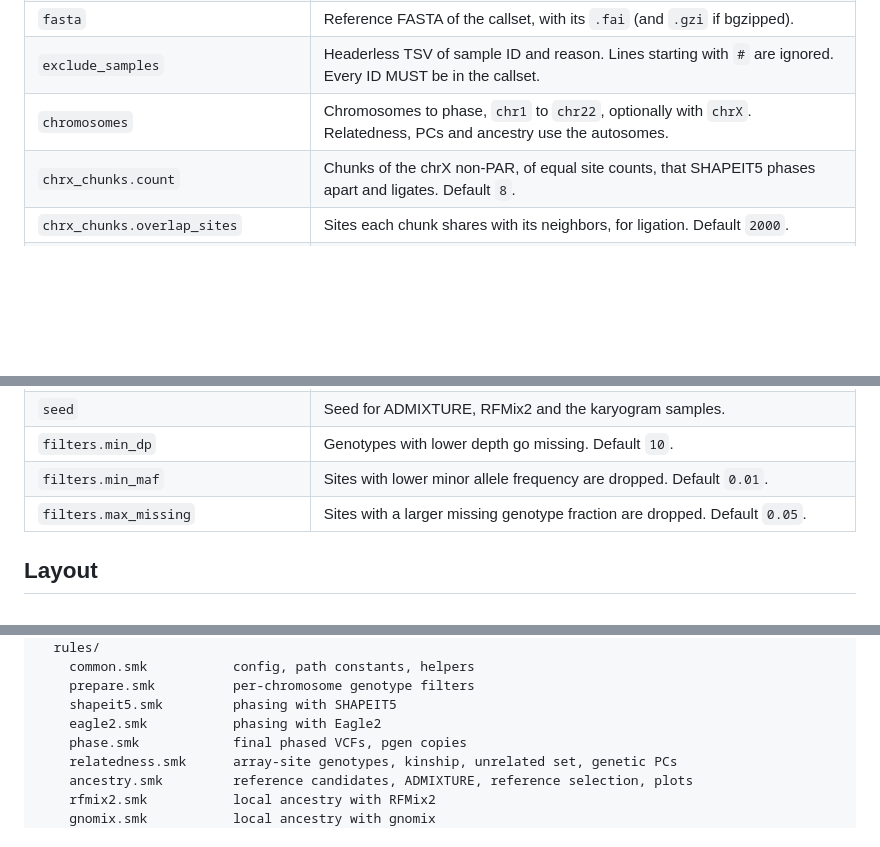
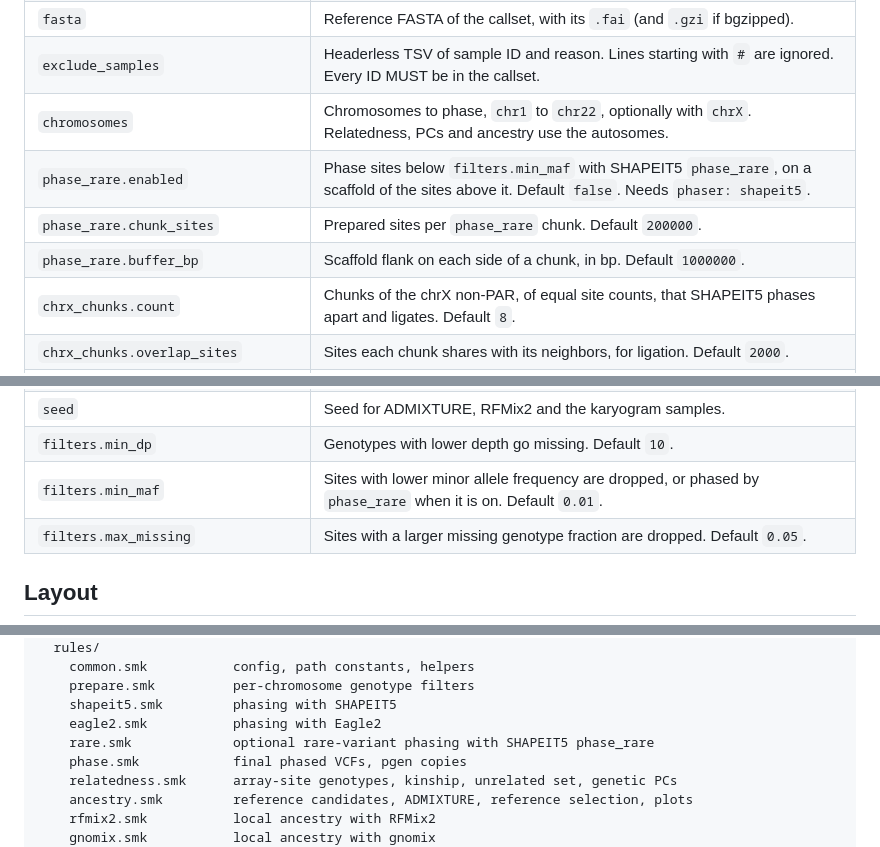
Before and after one commit to ramirc0/genotype-phasing-smk, a Markdown page: docs/GETTING_STARTED.md, 3 parts joined by grey strips. Drawn GitHub-style; blank space fills up the shorter version.

```diff
--- a/docs/GETTING_STARTED.md
+++ b/docs/GETTING_STARTED.md
@@ -77,6 +77,9 @@ belongs to.
 | `fasta` | Reference FASTA of the callset, with its `.fai` (and `.gzi` if bgzipped). |
 | `exclude_samples` | Headerless TSV of sample ID and reason. Lines starting with `#` are ignored. Every ID MUST be in the callset. |
 | `chromosomes` | Chromosomes to phase, `chr1` to `chr22`, optionally with `chrX`. Relatedness, PCs and ancestry use the autosomes. |
+| `phase_rare.enabled` | Phase sites below `filters.min_maf` with SHAPEIT5 `phase_rare`, on a scaffold of the sites above it. Default `false`. Needs `phaser: shapeit5`. |
+| `phase_rare.chunk_sites` | Prepared sites per `phase_rare` chunk. Default `200000`. |
+| `phase_rare.buffer_bp` | Scaffold flank on each side of a chunk, in bp. Default `1000000`. |
 | `chrx_chunks.count` | Chunks of the chrX non-PAR, of equal site counts, that SHAPEIT5 phases apart and ligates. Default `8`. |
 | `chrx_chunks.overlap_sites` | Sites each chunk shares with its neighbors, for ligation. Default `2000`. |
 | `phaser` | `shapeit5` (default) or `eagle2`. The Snakefile includes only that phaser's rule file. chrX needs `shapeit5`. |
@@ -97,7 +100,7 @@ belongs to.
 | `local_ancestry.rfmix_generations` | RFMix2 `--generations`. Default `8`. Raise or lower it when tracts look too fragmented or too uniform. |
 | `seed` | Seed for ADMIXTURE, RFMix2 and the karyogram samples. |
 | `filters.min_dp` | Genotypes with lower depth go missing. Default `10`. |
-| `filters.min_maf` | Sites with lower minor allele frequency are dropped. Default `0.01`. |
+| `filters.min_maf` | Sites with lower minor allele frequency are dropped, or phased by `phase_rare` when it is on. Default `0.01`. |
 | `filters.max_missing` | Sites with a larger missing genotype fraction are dropped. Default `0.05`. |
 
 ## Layout
@@ -116,6 +119,7 @@ workflow/
     prepare.smk          per-chromosome genotype filters
     shapeit5.smk         phasing with SHAPEIT5
     eagle2.smk           phasing with Eagle2
+    rare.smk             optional rare-variant phasing with SHAPEIT5 phase_rare
     phase.smk            final phased VCFs, pgen copies
     relatedness.smk      array-site genotypes, kinship, unrelated set, genetic PCs
     ancestry.smk         reference candidates, ADMIXTURE, reference selection, plots
```
Also changed, not shown: docs/PIPELINE.md (+26 -2 lines), docs/workflow-snakemake-TB.png, 17 other files.
